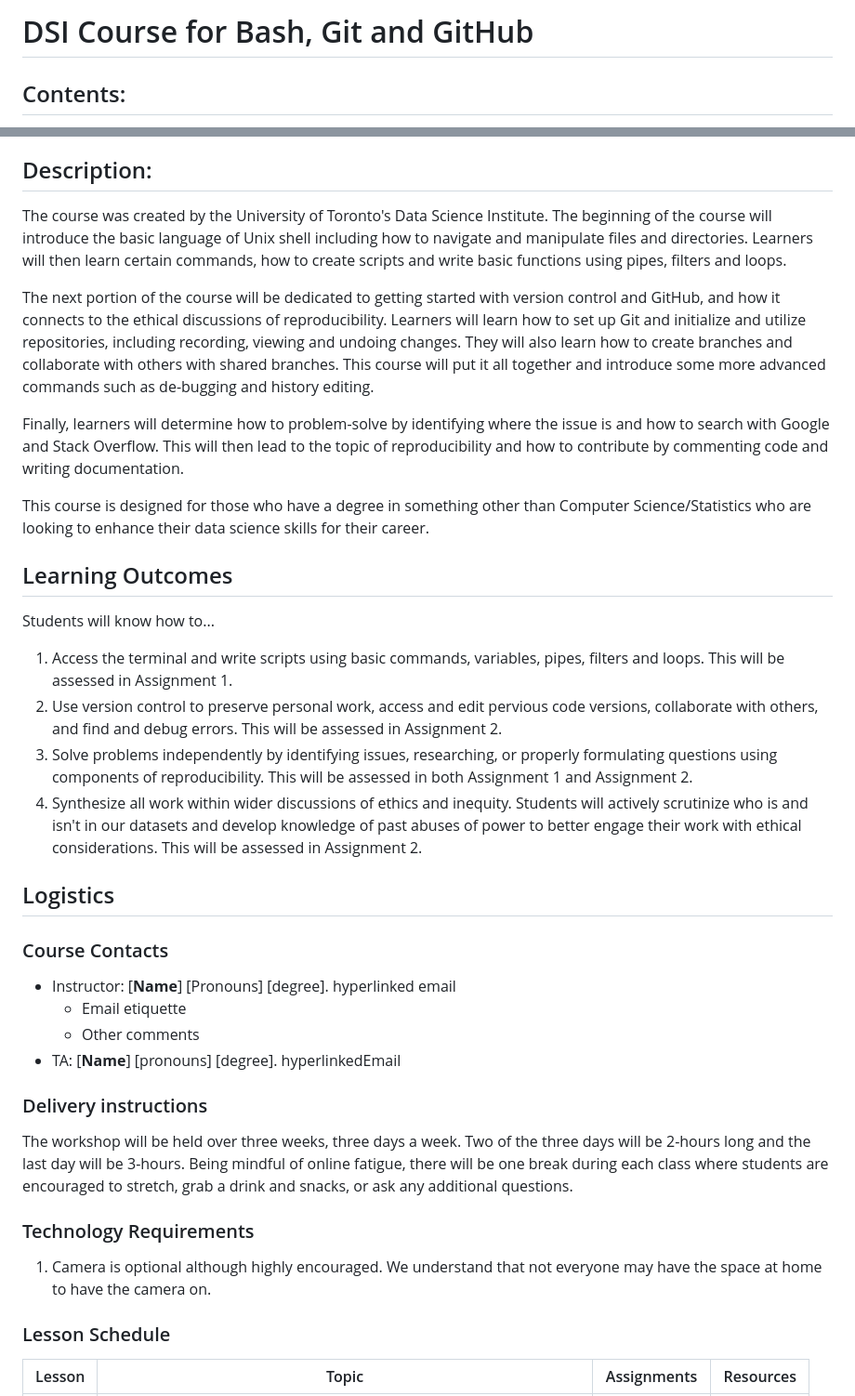
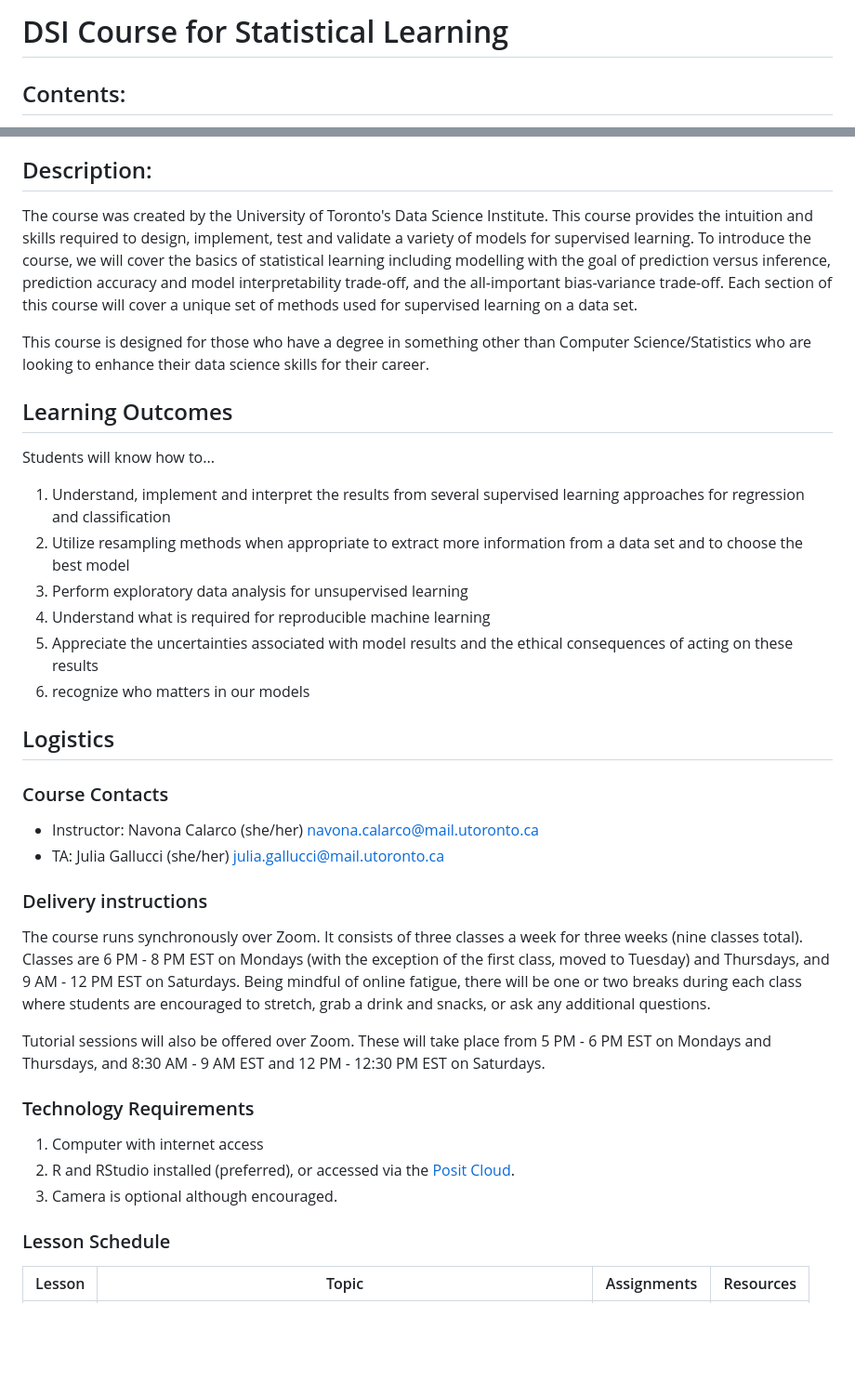
Before and after one commit to UofT-DSI/applying_statistical_concepts, a Markdown page: README.md, 2 parts joined by grey strips. Shown at 93% size. GitHub-like rendering; blank space fills up the shorter version.

Commit message:
update logistics

```diff
--- a/README.md
+++ b/README.md
@@ -1,4 +1,4 @@
-# DSI Course for Bash, Git and GitHub
+# DSI Course for Statistical Learning
 
 ## Contents:
 1. [Description](https://github.com/rachaellam/dsi-workshop#description)
@@ -10,34 +10,34 @@
 7. [Acknowledgements and Contributions](https://github.com/rachaellam/dsi-workshop#acknowledgements-and-contributions)
 
 ## Description:
-The course was created by the University of Toronto's Data Science Institute. The beginning of the course will introduce the basic language of Unix shell including how to navigate and manipulate files and directories. Learners will then learn certain commands, how to create scripts and write basic functions using pipes, filters and loops.
-
-The next portion of the course will be dedicated to getting started with version control and GitHub, and how it connects to the ethical discussions of reproducibility. Learners will learn how to set up Git and initialize and utilize repositories, including recording, viewing and undoing changes. They will also learn how to create branches and collaborate with others with shared branches. This course will put it all together and introduce some more advanced commands such as de-bugging and history editing.
-
-Finally, learners will determine how to problem-solve by identifying where the issue is and how to search with Google and Stack Overflow. This will then lead to the topic of reproducibility and how to contribute by commenting code and writing documentation.
+The course was created by the University of Toronto's Data Science Institute. This course provides the intuition and skills required to design, implement, test and validate a variety of models for supervised learning. To introduce the course, we will cover the basics of statistical learning including modelling with the goal of prediction versus inference, prediction accuracy and model interpretability trade-off, and the all-important bias-variance trade-off. Each section of this course will cover a unique set of methods used for supervised learning on a data set.
 
 This course is designed for those who have a degree in something other than Computer Science/Statistics who are looking to enhance their data science skills for their career.
 
 ## Learning Outcomes
 Students will know how to...
-1. Access the terminal and write scripts using basic commands, variables, pipes, filters and loops. This will be assessed in Assignment 1.
-2. Use version control to preserve personal work, access and edit pervious code versions, collaborate with others, and find and debug errors. This will be assessed in Assignment 2.
-3. Solve problems independently by identifying issues, researching, or properly formulating questions using components of reproducibility. This will be assessed in both Assignment 1 and Assignment 2.
-4. Synthesize all work within wider discussions of ethics and inequity. Students will actively scrutinize who is and isn't in our datasets and develop knowledge of past abuses of power to better engage their work with ethical considerations. This will be assessed in Assignment 2.
+1. Understand, implement and interpret the results from several supervised learning approaches for regression and classification
+2. Utilize resampling methods when appropriate to extract more information from a data set and to choose the best model
+3. Perform exploratory data analysis for unsupervised learning
+4. Understand what is required for reproducible machine learning
+5. Appreciate the uncertainties associated with model results and the ethical consequences of acting on these results
+6. recognize who matters in our models
 
 ## Logistics
 
 ### Course Contacts
-* Instructor: [**Name**] [Pronouns] [degree]. hyperlinked email
-  * Email etiquette
-  * Other comments
-* TA: [**Name**] [pronouns] [degree]. hyperlinkedEmail
+* Instructor: Navona Calarco (she/her) [navona.calarco@mail.utoronto.ca](navona.calarco@mail.utoronto.ca)
+* TA: Julia Gallucci (she/her) [julia.gallucci@mail.utoronto.ca](julia.gallucci@mail.utoronto.ca)
 
 ### Delivery instructions
-The workshop will be held over three weeks, three days a week. Two of the three days will be 2-hours long and the last day will be 3-hours. Being mindful of online fatigue, there will be one break during each class where students are encouraged to stretch, grab a drink and snacks, or ask any additional questions.
+The course runs synchronously over Zoom. It consists of three classes a week for three weeks (nine classes total). Classes are 6 PM - 8 PM EST on Mondays (with the exception of the first class, moved to Tuesday) and Thursdays, and 9 AM - 12 PM EST on Saturdays. Being mindful of online fatigue, there will be one or two breaks during each class where students are encouraged to stretch, grab a drink and snacks, or ask any additional questions.
+
+Tutorial sessions  will also be offered over Zoom. These will take place from 5 PM - 6 PM EST on Mondays and Thursdays, and 8:30 AM - 9 AM EST and 12 PM - 12:30 PM EST on Saturdays.
 
 ### Technology Requirements
-1. Camera is optional although highly encouraged. We understand that not everyone may have the space at home to have the camera on.
+1. Computer with internet access
+2. R and RStudio installed (preferred), or accessed via the [Posit Cloud](https://posit.cloud/).
+3. Camera is optional although encouraged.
 
 
 ### Lesson Schedule
```
